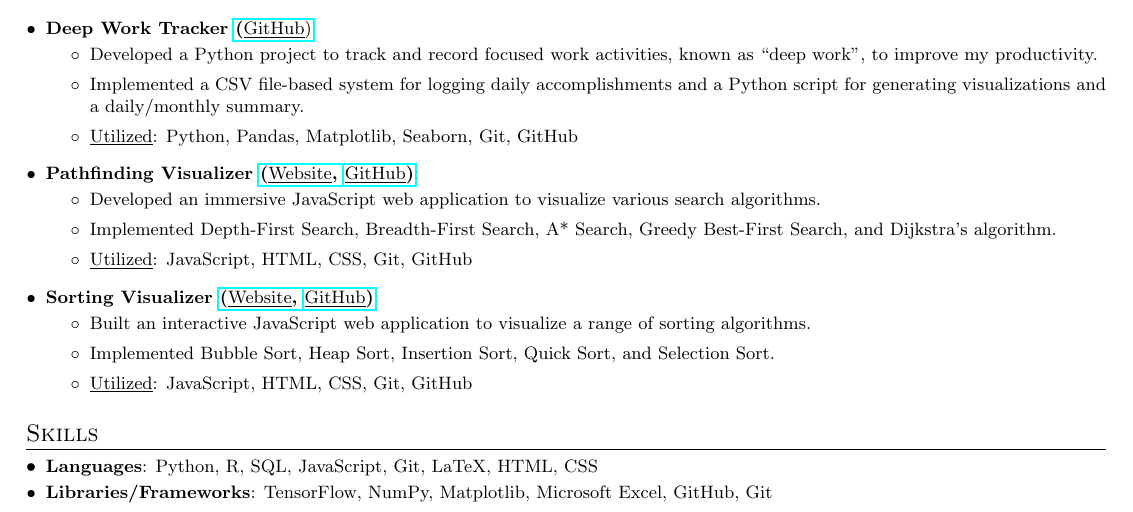
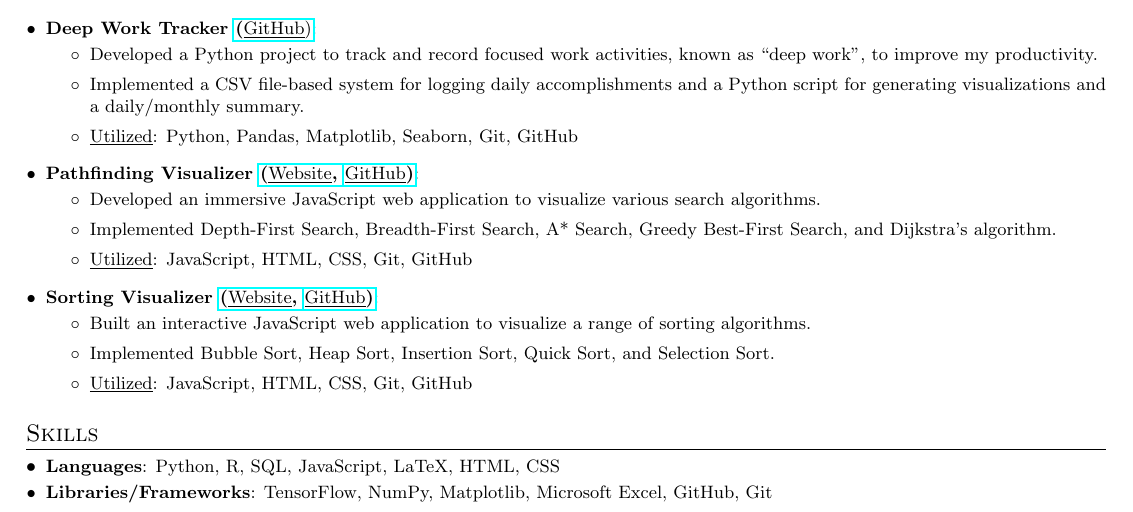
Before and after one commit to BMCARDONA/bmcardona.github.io, a LaTeX CV (assets/pdf/resume_bradley_cardona.tex): part of the page, cut so that both start at the same text. Compiled offline with pdfLaTeX.

Commit message:
update resume

```diff
--- a/assets/pdf/resume_bradley_cardona.tex
+++ b/assets/pdf/resume_bradley_cardona.tex
@@ -192,7 +192,7 @@ reinforcement learning; learned some of the best practices for machine learning
 %--------TECHNICAL SKILLS------------
 \section{Skills}
 \resumeSubHeadingListStart
-\resumeSubItem{Languages}{Python, R, SQL, JavaScript, Git, LaTeX, HTML, CSS}
+\resumeSubItem{Languages}{Python, R, SQL, JavaScript, LaTeX, HTML, CSS}
 \resumeSubItem{Libraries/Frameworks}{TensorFlow, NumPy, Matplotlib, Microsoft Excel, GitHub, Git}
 \resumeSubHeadingListEnd
 
```
